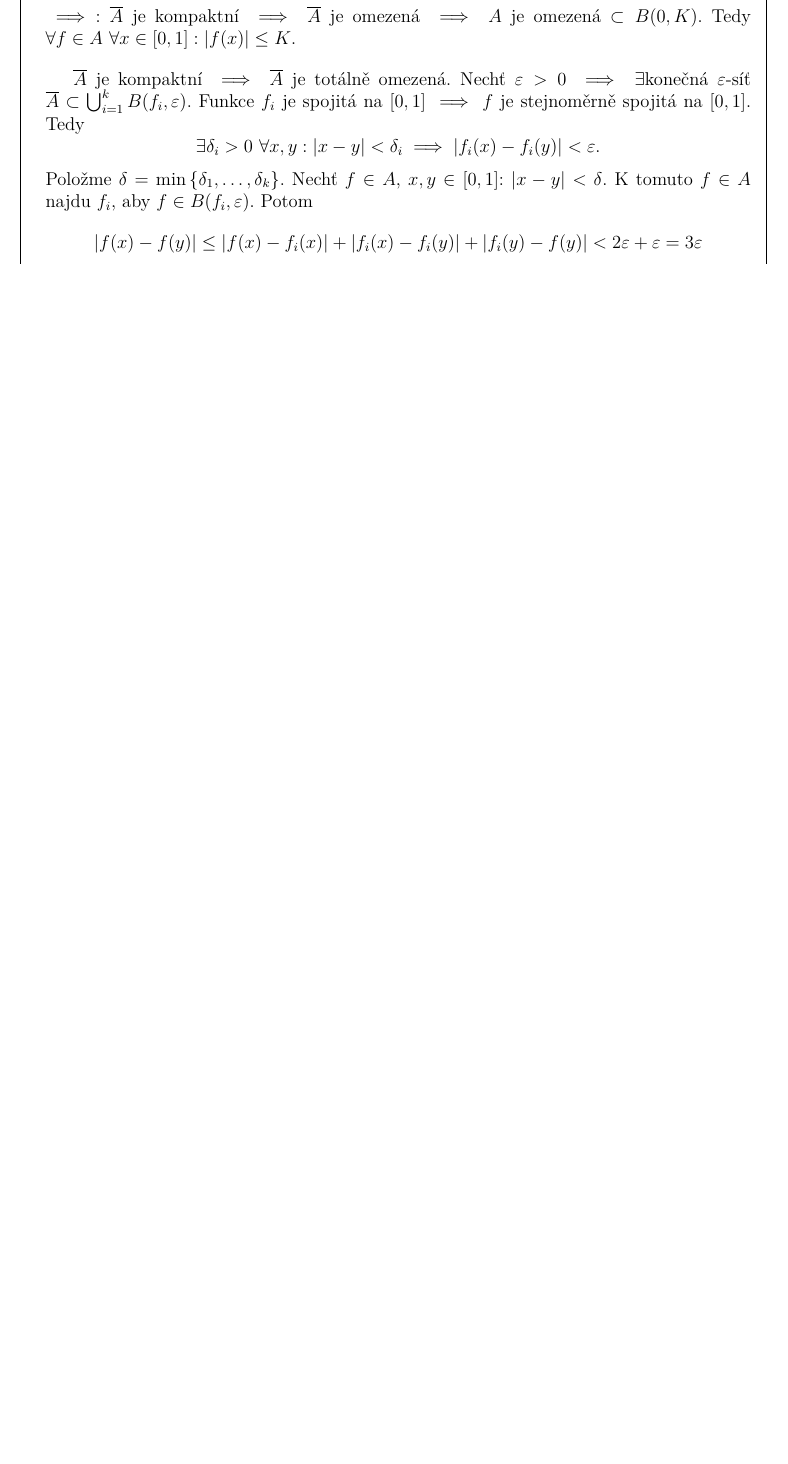
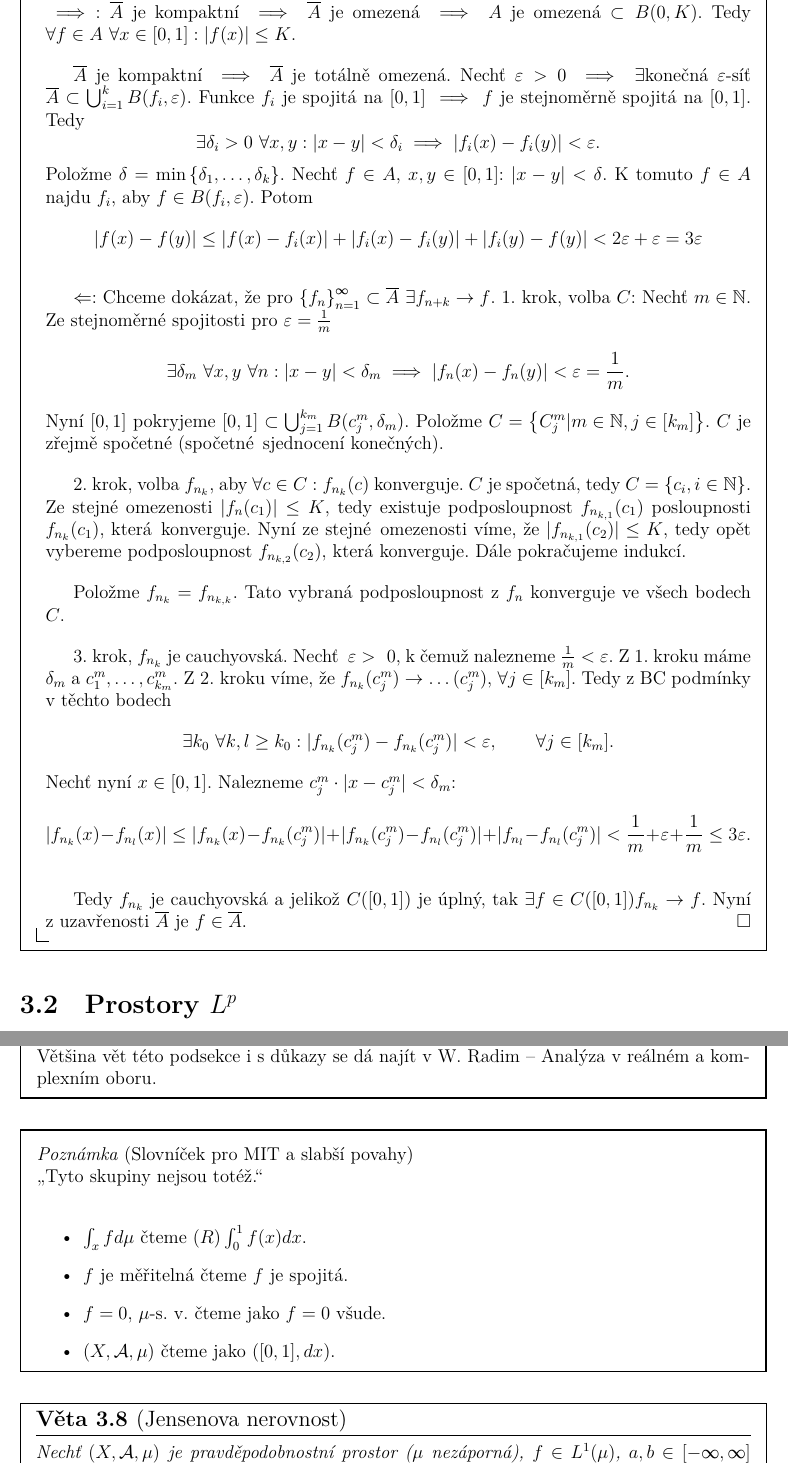
Before and after one commit to JoHavel/MFFNotes, a LaTeX document (OM3/MatAnalyza3/MatAnalyza3.tex): part of page 21 of 21 before the commit and two parts of pages 22 and 23 of 24 after it, the two joined at a grey line, cut so that both start at the same text, the shorter picture padded with empty space. Compiled offline with XeLaTeX.

Commit message:
Matalýza

```diff
--- a/OM3/MatAnalyza3/MatAnalyza3.tex
+++ b/OM3/MatAnalyza3/MatAnalyza3.tex
@@ -595,7 +595,42 @@ TODO!!!
 				$$ \exists \delta_i>0\ \forall x, y: |x - y| < \delta_i \implies |f_i(x) - f_i(y)| < \epsilon. $$
 				Položme $\delta = \min\{\delta_1, …, \delta_k\}$. Nechť $f \in A$, $x, y \in [0, 1]$: $|x - y| < \delta$. K tomuto $f \in A$ najdu $f_i$, aby $f \in B(f_i, \epsilon)$. Potom
 				$$ |f(x) - f(y)| ≤ |f(x) - f_i(x)| + |f_i(x) - f_i(y)| + |f_i(y) - f(y)| < 2\epsilon + \epsilon = 3\epsilon $$
+
+% 25. 11. 2021
+
+				$\Leftarrow$: Chceme dokázat, že pro $\{f_n\}_{n=1}^∞ \subset \overline{A}$ $\exists f_{n + k} \rightarrow f$. 1. krok, volba $C$: Nechť $m \in ®N$. Ze stejnoměrné spojitosti pro $\epsilon = \frac{1}{m}$
+				$$ \exists \delta_m\ \forall x, y\ \forall n: |x - y| < \delta_m \implies |f_n(x) - f_n(y)| < \epsilon = \frac{1}{m}. $$
+				Nyní $[0, 1]$ pokryjeme $[0, 1] \subset \bigcup_{j=1}^{k_m} B(c_{j}^m, \delta_m)$. Položme $C = \{C_j^m | m \in ®N, j \in [k_{m}]\}$. $C$ je zřejmě spočetné (spočetné sjednocení konečných).
+
+				2. krok, volba $f_{n_k}$, aby $\forall c \in C: f_{n_k}(c)$ konverguje. $C$ je spočetná, tedy $C = \{c_i, i \in ®N\}$. Ze stejné omezenosti $|f_n(c_1)| ≤ K$, tedy existuje podposloupnost $f_{n_{k, 1}}(c_1)$ posloupnosti $f_{n_k}(c_1)$, která konverguje. Nyní ze stejné omezenosti víme, že $|f_{n_{k, 1}}(c_2)| ≤ K$, tedy opět vybereme podposloupnost $f_{n_{k, 2}}(c_2)$, která konverguje. Dále pokračujeme indukcí.
+
+				Položme $f_{n_k} = f_{n_{k, k}}$. Tato vybraná podposloupnost z $f_n$ konverguje ve všech bodech $C$.
+
+				3. krok, $f_{n_k}$ je cauchyovská. Nechť $\epsilon > 0$, k čemuž nalezneme $\frac{1}{m} < \epsilon$. Z 1. kroku máme $\delta_m$ a $c_1^m, …, c_{k_m}^m$. Z 2. kroku víme, že $f_{n_k}(c_j^m) \rightarrow …(c_j^m)$, $\forall j \in [k_m]$. Tedy z BC podmínky v těchto bodech
+				$$ \exists k_0\ \forall k, l ≥ k_0: |f_{n_k}(c_j^m) - f_{n_k}(c_j^m)| < \epsilon, \qquad \forall j \in [k_m]. $$
+				Nechť nyní $x \in [0, 1]$. Nalezneme $c_j^m·|x - c_j^m|< \delta_m$:
+				$$ |f_{n_k}(x) - f_{n_l}(x)| ≤ |f_{n_k}(x) - f_{n_k}(c_j^m)| + |f_{n_k}(c_j^m) - f_{n_l}(c_j^m)| + |f_{n_l} - f_{n_l}(c_j^m)| < \frac{1}{m} + \epsilon + \frac{1}{m} ≤ 3\epsilon. $$
+
+				Tedy $f_{n_k}$ je cauchyovská a jelikož $C([0, 1])$ je úplný, tak $\exists f \in C([0, 1])f_{n_k} \rightarrow f$. Nyní z uzavřenosti $\overline{A}$ je $f \in \overline{A}$.
 			\end{dukazin}
 		\end{veta}
 
+	\subsection{Prostory $L^p$}
+		\begin{poznamka}
+			Většina vět této podsekce i s důkazy se dá najít v W. Radim – Analýza v reálném a komplexním oboru.
+		\end{poznamka}
 
+		\begin{poznamka}[Slovníček pro MIT a slabší povahy]
+			„Tyto skupiny nejsou totéž.“
+
+			\begin{itemize}
+				\item $\int_x f d\mu$ čteme $(R)\int_0^1 f(x) dx$.
+				\item $f$ je měřitelná čteme $f$ je spojitá.
+				\item $f=0$, $\mu$-s. v. čteme jako $f=0$ všude.
+				\item $(X, ©A, \mu)$ čteme jako $([0, 1], dx)$.
+			\end{itemize}
+		\end{poznamka}
+
+		\begin{veta}[Jensenova nerovnost]
+			Nechť $(X, ©A, \mu)$ je pravděpodobnostní prostor ($\mu$ nezáporná), $f \in L^1(\mu)$, $a, b \in [-∞, ∞]$ a $f: X \rightarrow (a, b)$. Je-li $\phi: (a, b) \rightarrow ®R$ konvexní funkce, pak
+			$$ \phi(\int_X f d\mu) ≤ \int_X (\phi \circ f) d\mu. $$
```
Also changed, not shown: OM3/MatAnalyza3/MatAnalyza3.pdf, OM3/MatAnalyza3/MatAnalyza3.tex (35 more changed lines).
